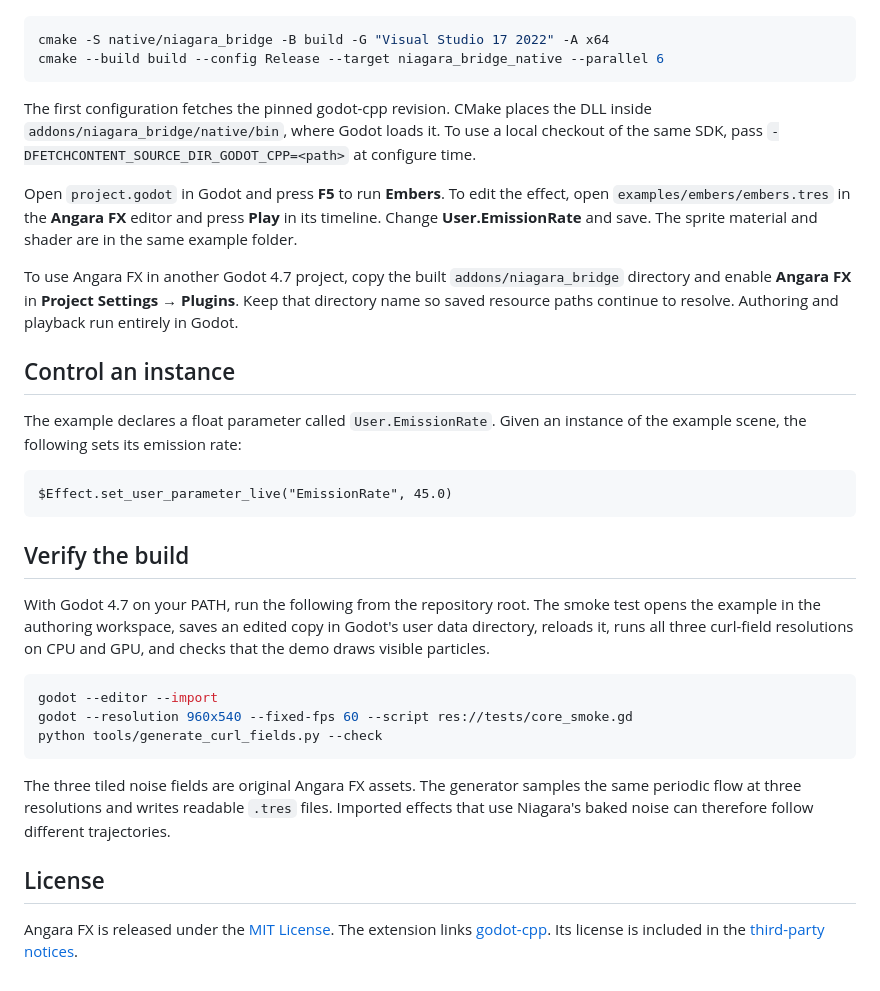
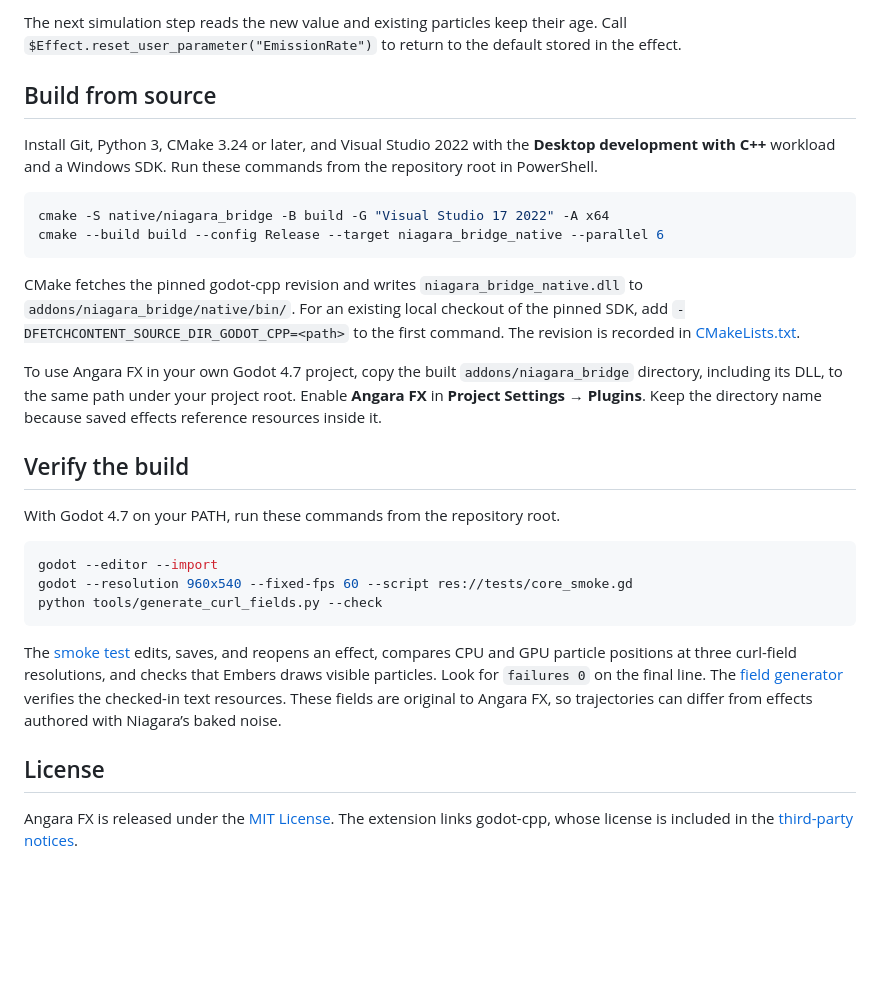
Before and after one commit to Poend/angara-fx, a Markdown page: README.md, the part around one of its changes. GitHub-like rendering; blank space fills up the shorter version.

````diff
--- a/README.md
+++ b/README.md
@@ -12,26 +42,21 @@ Install Git, Python 3, CMake 3.24 or later, and Visual Studio 2022 with the Desk
+The next simulation step reads the new value and existing particles keep their age. Call `$Effect.reset_user_parameter("EmissionRate")` to return to the default stored in the effect.
+
+## Build from source
+
+Install Git, Python 3, CMake 3.24 or later, and Visual Studio 2022 with the **Desktop development with C++** workload and a Windows SDK. Run these commands from the repository root in PowerShell.
 
 ```powershell
 cmake -S native/niagara_bridge -B build -G "Visual Studio 17 2022" -A x64
 cmake --build build --config Release --target niagara_bridge_native --parallel 6
 ```
 
-The first configuration fetches the pinned godot-cpp revision. CMake places the DLL inside `addons/niagara_bridge/native/bin`, where Godot loads it. To use a local checkout of the same SDK, pass `-DFETCHCONTENT_SOURCE_DIR_GODOT_CPP=<path>` at configure time.
+CMake fetches the pinned godot-cpp revision and writes `niagara_bridge_native.dll` to `addons/niagara_bridge/native/bin/`. For an existing local checkout of the pinned SDK, add `-DFETCHCONTENT_SOURCE_DIR_GODOT_CPP=<path>` to the first command. The revision is recorded in [CMakeLists.txt](native/niagara_bridge/CMakeLists.txt).
 
-Open `project.godot` in Godot and press **F5** to run **Embers**. To edit the effect, open `examples/embers/embers.tres` in the **Angara FX** editor and press **Play** in its timeline. Change **User.EmissionRate** and save. The sprite material and shader are in the same example folder.
-
-To use Angara FX in another Godot 4.7 project, copy the built `addons/niagara_bridge` directory and enable **Angara FX** in **Project Settings → Plugins**. Keep that directory name so saved resource paths continue to resolve. Authoring and playback run entirely in Godot.
-
-## Control an instance
-
-The example declares a float parameter called `User.EmissionRate`. Given an instance of the example scene, the following sets its emission rate:
-
-```gdscript
-$Effect.set_user_parameter_live("EmissionRate", 45.0)
-```
+To use Angara FX in your own Godot 4.7 project, copy the built `addons/niagara_bridge` directory, including its DLL, to the same path under your project root. Enable **Angara FX** in **Project Settings → Plugins**. Keep the directory name because saved effects reference resources inside it.
 
 ## Verify the build
 
-With Godot 4.7 on your PATH, run the following from the repository root. The smoke test opens the example in the authoring workspace, saves an edited copy in Godot's user data directory, reloads it, runs all three curl-field resolutions on CPU and GPU, and checks that the demo draws visible particles.
+With Godot 4.7 on your PATH, run these commands from the repository root.
 
 ```powershell
 godot --editor --import
@@ -39,8 +64,8 @@ godot --resolution 960x540 --fixed-fps 60 --script res://tests/core_smoke.gd
 python tools/generate_curl_fields.py --check
 ```
 
-The three tiled noise fields are original Angara FX assets. The generator samples the same periodic flow at three resolutions and writes readable `.tres` files. Imported effects that use Niagara's baked noise can therefore follow different trajectories.
+The [smoke test](tests/core_smoke.gd) edits, saves, and reopens an effect, compares CPU and GPU particle positions at three curl-field resolutions, and checks that Embers draws visible particles. Look for `failures 0` on the final line. The [field generator](tools/generate_curl_fields.py) verifies the checked-in text resources. These fields are original to Angara FX, so trajectories can differ from effects authored with Niagara’s baked noise.
 
 ## License
 
-Angara FX is released under the [MIT License](LICENSE). The extension links [godot-cpp](https://github.com/godotengine/godot-cpp). Its license is included in the [third-party notices](addons/niagara_bridge/native/THIRD_PARTY_NOTICES.txt).
+Angara FX is released under the [MIT License](LICENSE). The extension links godot-cpp, whose license is included in the [third-party notices](addons/niagara_bridge/native/THIRD_PARTY_NOTICES.txt).
````
Also changed, not shown: other parts of README.md (+35 -5 lines), .github/images/embers-editor.png (added).
